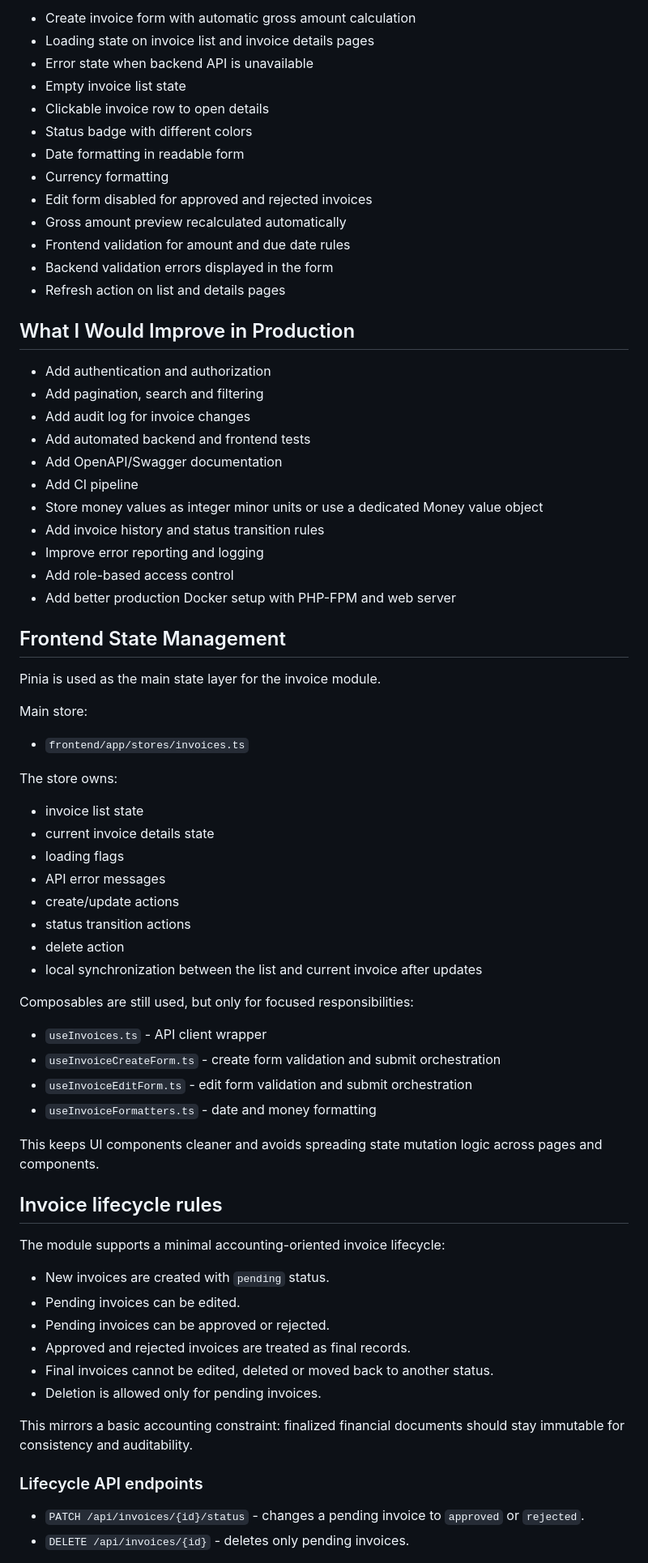
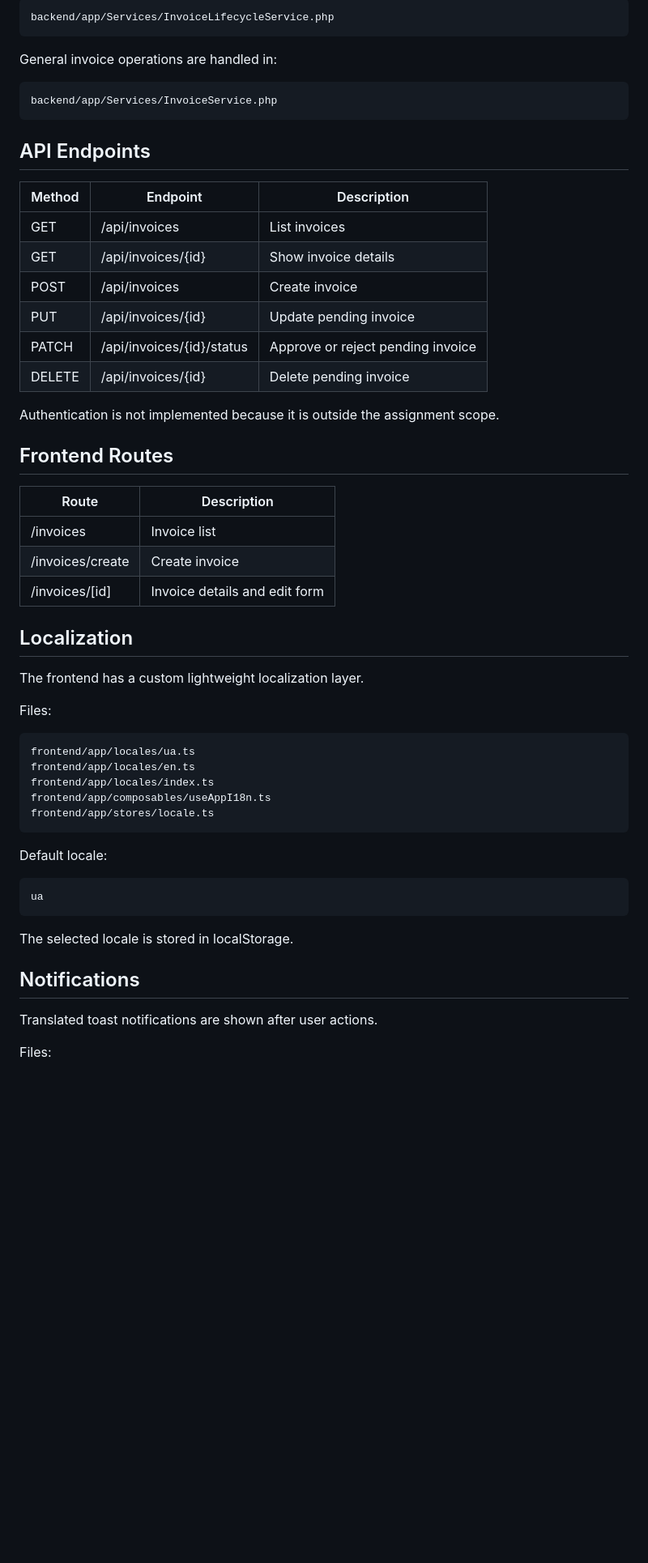
Before and after one commit to skywolf-noy/invoice-test-assignment, a Markdown page: README.md, the part around one of its changes. Shown at 81% size. GitHub-like rendering; blank space fills up the shorter version.

Commit message:
Update project README

```diff
--- a/README.md
+++ b/README.md
@@ -132,78 +92,52 @@ gross_amount is calculated on the frontend for UX, but validated and recalculate
 
-- Create invoice form with automatic gross amount calculation
-- Loading state on invoice list and invoice details pages
-- Error state when backend API is unavailable
-- Empty invoice list state
-- Clickable invoice row to open details
-- Status badge with different colors
-- Date formatting in readable form
-- Currency formatting
-- Edit form disabled for approved and rejected invoices
-- Gross amount preview recalculated automatically
-- Frontend validation for amount and due date rules
-- Backend validation errors displayed in the form
-- Refresh action on list and details pages
+    backend/app/Services/InvoiceLifecycleService.php
 
-## What I Would Improve in Production
+General invoice operations are handled in:
 
-- Add authentication and authorization
-- Add pagination, search and filtering
-- Add audit log for invoice changes
-- Add automated backend and frontend tests
-- Add OpenAPI/Swagger documentation
-- Add CI pipeline
-- Store money values as integer minor units or use a dedicated Money value object
-- Add invoice history and status transition rules
-- Improve error reporting and logging
-- Add role-based access control
-- Add better production Docker setup with PHP-FPM and web server
+    backend/app/Services/InvoiceService.php
 
-<!-- frontend-state-start -->
-## Frontend State Management
+## API Endpoints
 
-Pinia is used as the main state layer for the invoice module.
+| Method | Endpoint | Description |
+|---|---|---|
+| GET | /api/invoices | List invoices |
+| GET | /api/invoices/{id} | Show invoice details |
+| POST | /api/invoices | Create invoice |
+| PUT | /api/invoices/{id} | Update pending invoice |
+| PATCH | /api/invoices/{id}/status | Approve or reject pending invoice |
+| DELETE | /api/invoices/{id} | Delete pending invoice |
 
-Main store:
+Authentication is not implemented because it is outside the assignment scope.
 
-- `frontend/app/stores/invoices.ts`
+## Frontend Routes
 
-The store owns:
+| Route | Description |
+|---|---|
+| /invoices | Invoice list |
+| /invoices/create | Create invoice |
+| /invoices/[id] | Invoice details and edit form |
 
-- invoice list state
-- current invoice details state
-- loading flags
-- API error messages
-- create/update actions
-- status transition actions
-- delete action
-- local synchronization between the list and current invoice after updates
+## Localization
 
-Composables are still used, but only for focused responsibilities:
+The frontend has a custom lightweight localization layer.
 
-- `useInvoices.ts` - API client wrapper
-- `useInvoiceCreateForm.ts` - create form validation and submit orchestration
-- `useInvoiceEditForm.ts` - edit form validation and submit orchestration
-- `useInvoiceFormatters.ts` - date and money formatting
+Files:
 
-This keeps UI components cleaner and avoids spreading state mutation logic across pages and components.
-<!-- frontend-state-end -->
+    frontend/app/locales/ua.ts
+    frontend/app/locales/en.ts
+    frontend/app/locales/index.ts
+    frontend/app/composables/useAppI18n.ts
+    frontend/app/stores/locale.ts
 
-<!-- invoice-lifecycle-start -->
-## Invoice lifecycle rules
+Default locale:
 
-The module supports a minimal accounting-oriented invoice lifecycle:
+    ua
 
-- New invoices are created with `pending` status.
-- Pending invoices can be edited.
-- Pending invoices can be approved or rejected.
-- Approved and rejected invoices are treated as final records.
-- Final invoices cannot be edited, deleted or moved back to another status.
-- Deletion is allowed only for pending invoices.
+The selected locale is stored in localStorage.
 
-This mirrors a basic accounting constraint: finalized financial documents should stay immutable for consistency and auditability.
+## Notifications
 
-### Lifecycle API endpoints
+Translated toast notifications are shown after user actions.
 
-- `PATCH /api/invoices/{id}/status` - changes a pending invoice to `approved` or `rejected`.
-- `DELETE /api/invoices/{id}` - deletes only pending invoices.
+Files:
 
```
Also changed, not shown: other parts of README.md (+260 -105 lines).
